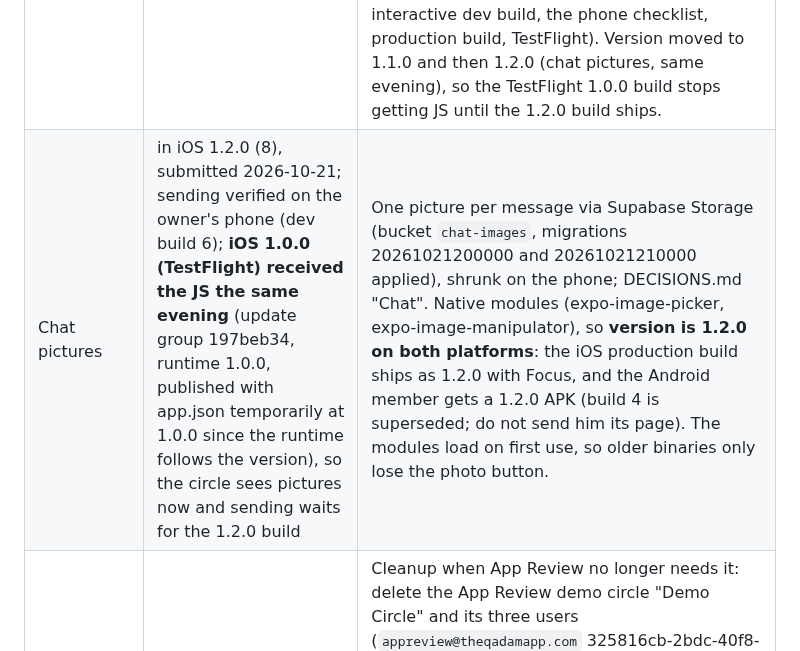
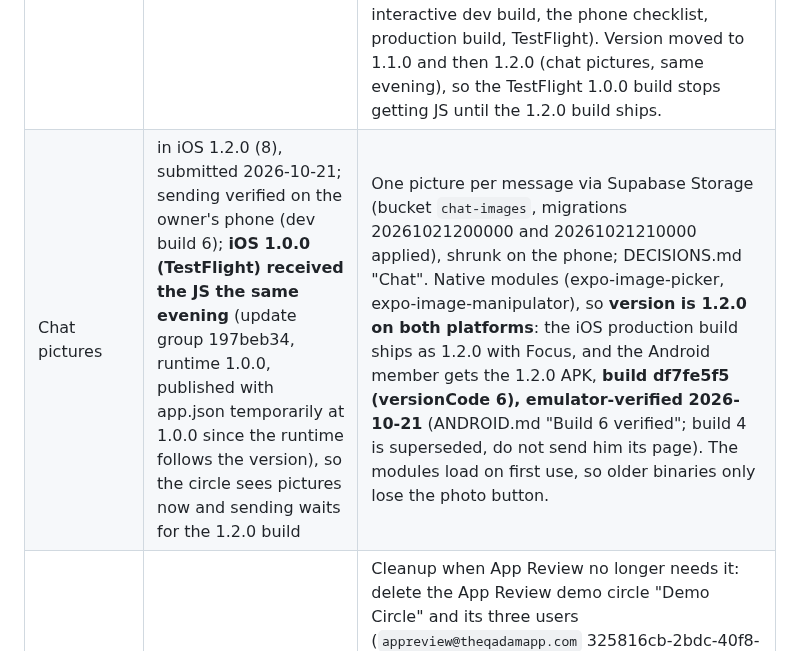
Before and after one commit to danyalkn/iqra, a Markdown page: docs/HANDOFF.md, the part around the change. Drawn GitHub-style.

```diff
--- a/docs/HANDOFF.md
+++ b/docs/HANDOFF.md
@@ -579,5 +579,5 @@ once Apple approves the entitlement; do not block Phase 3 on it.
 | 2 Social + stats | code complete, simulator-verified | Feed, Chat and Insights ported 2026-10-16 (typecheck, lint clean; adversarial review applied; iOS 26.5 simulator walkthrough passed after eleven device fixes). EAS dev build with the new native modules is built (2026-10-16); owner phone check still open for haptics, the 3 AM window and live multi-device traffic. |
 | 3 Push + TestFlight | shipped | 2026-10-17: iOS 1.0.0 (3) on TestFlight (external group approved), Android APK built (arm64), iOS reminder buttons log headless, JS ships by EAS Update (production = iOS, preview = Android). **Next session starts from `docs/NEXT-SESSION.md`** (offline logging, open owner checks, then Screen Time). Android push and the Android glass tab bar (one Android 1.1.0 APK) start from `docs/ANDROID.md` (2026-10-20). Both landed 2026-10-20: the glass bar and Android push are done, and EAS build 4 (versionCode 4, runtime 1.1.0) is verified on the emulator (ANDROID.md "Build 4 verified"). The Android member's move waits on the owner (his email, the install, OKs for a test push and the web-row cleanup). |
 | 4 Focus (Screen Time) | shipped to App Store Connect as iOS 1.2.0 (8) on 2026-10-21; TestFlight review and the rest of the phone checklist next | **Next session starts from `docs/FOCUS.md`** (state, decisions, technical plan, device checklist, kickoff brief). Design in `docs/SCREEN-TIME.md`. Entitlement: APPROVED 2026-10-21, same day as filed (Request ID GS68KZ6855; one account-wide request, Team ID `69BV989JDV`). All four App IDs are registered and ticked. **Built 2026-10-21** (7365e6c..dff5882): library, extensions, the rule, the controller, the Settings card, the iOS 26.5 "Open Iqra" patch; see `docs/SCREEN-TIME.md` "Progress" for what departs from the plan and the next steps (owner's interactive dev build, the phone checklist, production build, TestFlight). Version moved to 1.1.0 and then 1.2.0 (chat pictures, same evening), so the TestFlight 1.0.0 build stops getting JS until the 1.2.0 build ships. |
-| Chat pictures | in iOS 1.2.0 (8), submitted 2026-10-21; sending verified on the owner's phone (dev build 6); **iOS 1.0.0 (TestFlight) received the JS the same evening** (update group 197beb34, runtime 1.0.0, published with app.json temporarily at 1.0.0 since the runtime follows the version), so the circle sees pictures now and sending waits for the 1.2.0 build | One picture per message via Supabase Storage (bucket `chat-images`, migrations 20261021200000 and 20261021210000 applied), shrunk on the phone; DECISIONS.md "Chat". Native modules (expo-image-picker, expo-image-manipulator), so **version is 1.2.0 on both platforms**: the iOS production build ships as 1.2.0 with Focus, and the Android member gets a 1.2.0 APK (build 4 is superseded; do not send him its page). The modules load on first use, so older binaries only lose the photo button. |
+| Chat pictures | in iOS 1.2.0 (8), submitted 2026-10-21; sending verified on the owner's phone (dev build 6); **iOS 1.0.0 (TestFlight) received the JS the same evening** (update group 197beb34, runtime 1.0.0, published with app.json temporarily at 1.0.0 since the runtime follows the version), so the circle sees pictures now and sending waits for the 1.2.0 build | One picture per message via Supabase Storage (bucket `chat-images`, migrations 20261021200000 and 20261021210000 applied), shrunk on the phone; DECISIONS.md "Chat". Native modules (expo-image-picker, expo-image-manipulator), so **version is 1.2.0 on both platforms**: the iOS production build ships as 1.2.0 with Focus, and the Android member gets the 1.2.0 APK, **build df7fe5f5 (versionCode 6), emulator-verified 2026-10-21** (ANDROID.md "Build 6 verified"; build 4 is superseded, do not send him its page). The modules load on first use, so older binaries only lose the photo button. |
 | 5 Retire PWA | not started | Cleanup when App Review no longer needs it: delete the App Review demo circle "Demo Circle" and its three users (`appreview@theqadamapp.com` 325816cb-2bdc-40f8-b1ba-064dc7aea29f, `demo.aisha@example.com` 55fcaf9c-e9c2-44c1-a4fc-71757bd01677, `demo.omar@example.com` dac7e7d6-57bc-42b5-9807-02e1ba5a0327; `user_metadata.cleanup = "phase5"`), deleting the users cascades their rows. Move the privacy policy (`iqra.fly.dev/privacy`, web repo `src/app/privacy/page.tsx`) before `fly scale count 0`, or App Store Connect points at a dead URL. |
```
Also changed, not shown: docs/ANDROID.md (+35 -0 lines).
